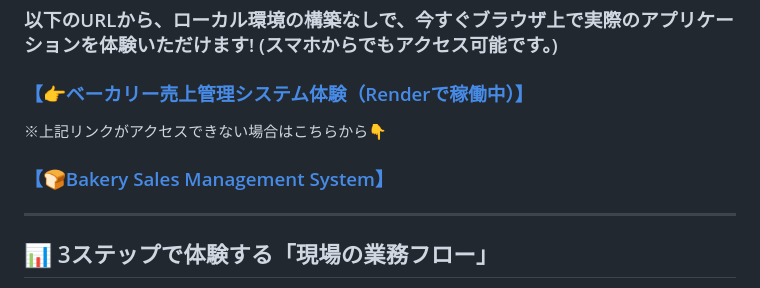
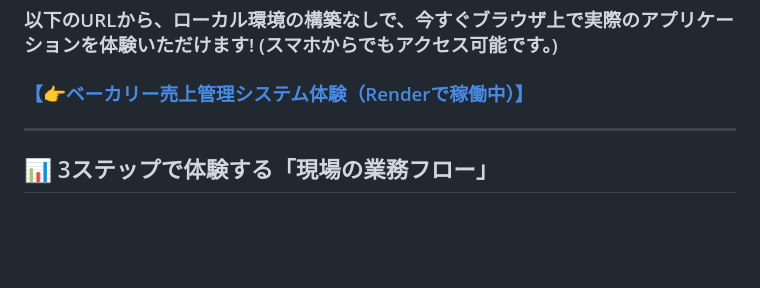
Before and after one commit to tosane932/sales_data_app, a Markdown page: README.md, the part around the change. Rendered like a GitHub page; blank space fills up the shorter version.

```diff
--- a/README.md
+++ b/README.md
@@ -7,9 +7,6 @@
 
 ### [【👉ベーカリー売上管理システム体験（Renderで稼働中）】](https://bakery-salesdata.onrender.com/)
 
-※上記リンクがアクセスできない場合はこちらから👇
-
-### [【🍞Bakery Sales Management System】](https://tosane932.github.io/sales_data_app/)
 
 ---
 
```
